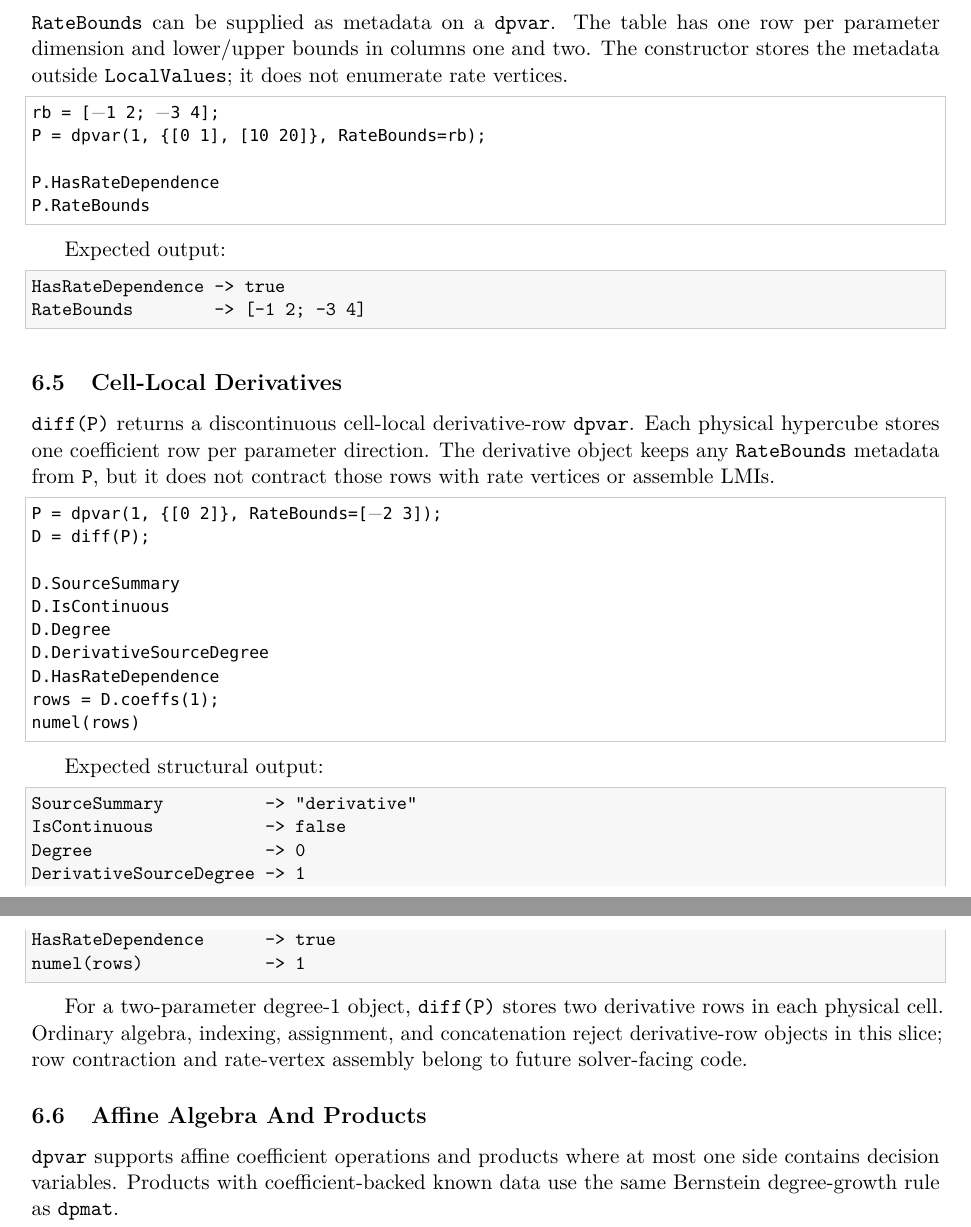
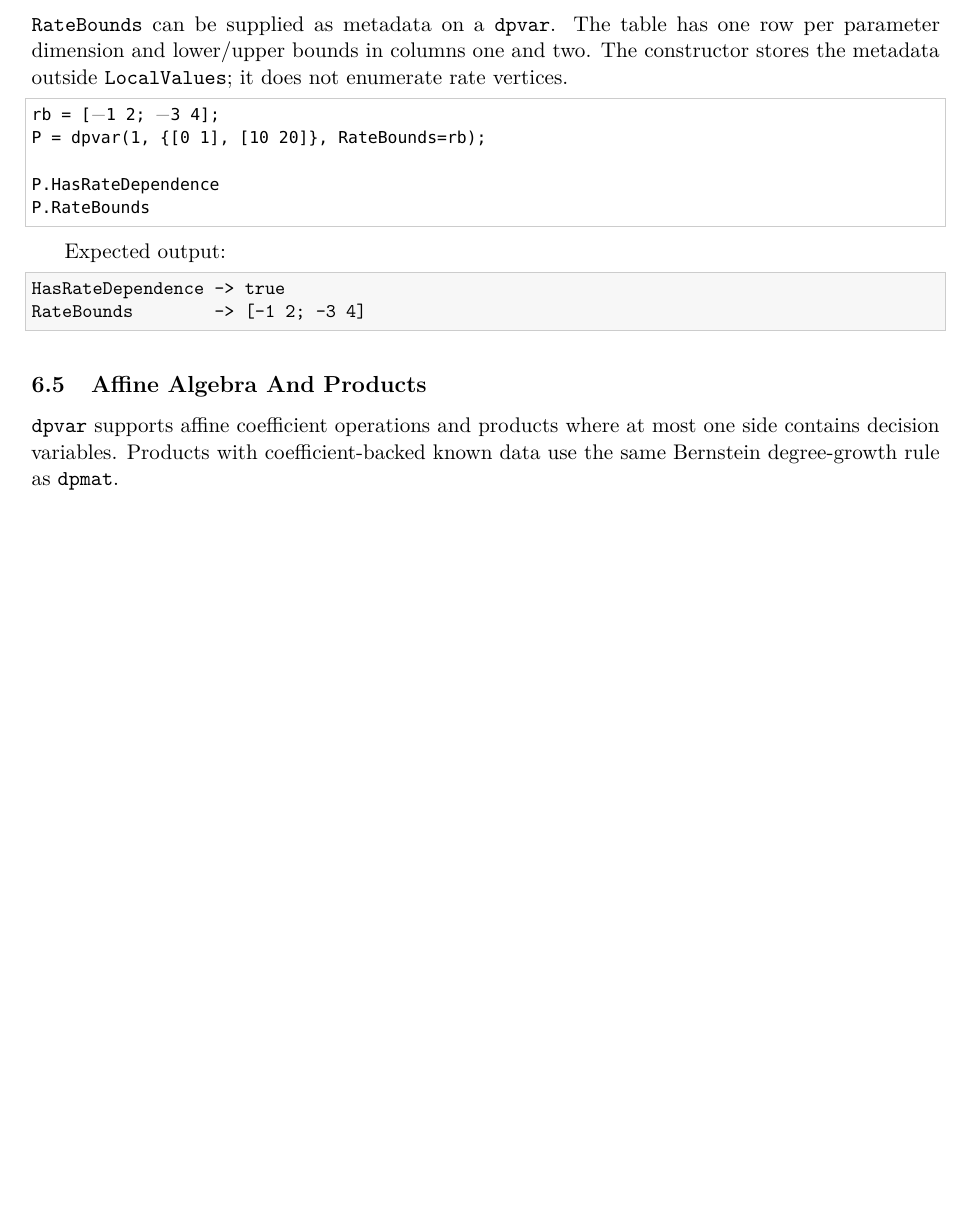
Before and after one commit to TheBigoranger/GriD-LMIA, a LaTeX paper (doc/manual.tex): two parts of pages 25 and 26 of 29 before the commit and part of page 25 of 28 after it, the two joined at a grey line, cut so that both start at the same text, the shorter picture padded with empty space. Compiled offline with pdfLaTeX.

Commit message:
Revert dpvar diff row storage

```diff
--- a/doc/manual.tex
+++ b/doc/manual.tex
@@ -1274,42 +1273,6 @@ Expected output:
 HasRateDependence -> true
 RateBounds        -> [-1 2; -3 4]
 \end{lstlisting}
-
-\subsection{Cell-Local Derivatives}
-
-\code{diff(P)} returns a discontinuous cell-local derivative-row \code{dpvar}.
-Each physical hypercube stores one coefficient row per parameter direction.
-The derivative object keeps any \code{RateBounds} metadata from \code{P}, but
-it does not contract those rows with rate vertices or assemble LMIs.
-
-\begin{lstlisting}[style=dpmatlab]
-P = dpvar(1, {[0 2]}, RateBounds=[-2 3]);
-D = diff(P);
-
-D.SourceSummary
-D.IsContinuous
-D.Degree
-D.DerivativeSourceDegree
-D.HasRateDependence
-rows = D.coeffs(1);
-numel(rows)
-\end{lstlisting}
-
-Expected structural output:
-
-\begin{lstlisting}[style=dpoutput]
-SourceSummary          -> "derivative"
-IsContinuous           -> false
-Degree                 -> 0
-DerivativeSourceDegree -> 1
-HasRateDependence      -> true
-numel(rows)            -> 1
-\end{lstlisting}
-
-For a two-parameter degree-1 object, \code{diff(P)} stores two derivative rows
-in each physical cell.  Ordinary algebra, indexing, assignment, and
-concatenation reject derivative-row objects in this slice; row contraction and
-rate-vertex assembly belong to future solver-facing code.
 
 \subsection{Affine Algebra And Products}
 
```
Also changed, not shown: doc/manual.pdf, doc/manual.tex (8 more changed lines), 14 other files.
